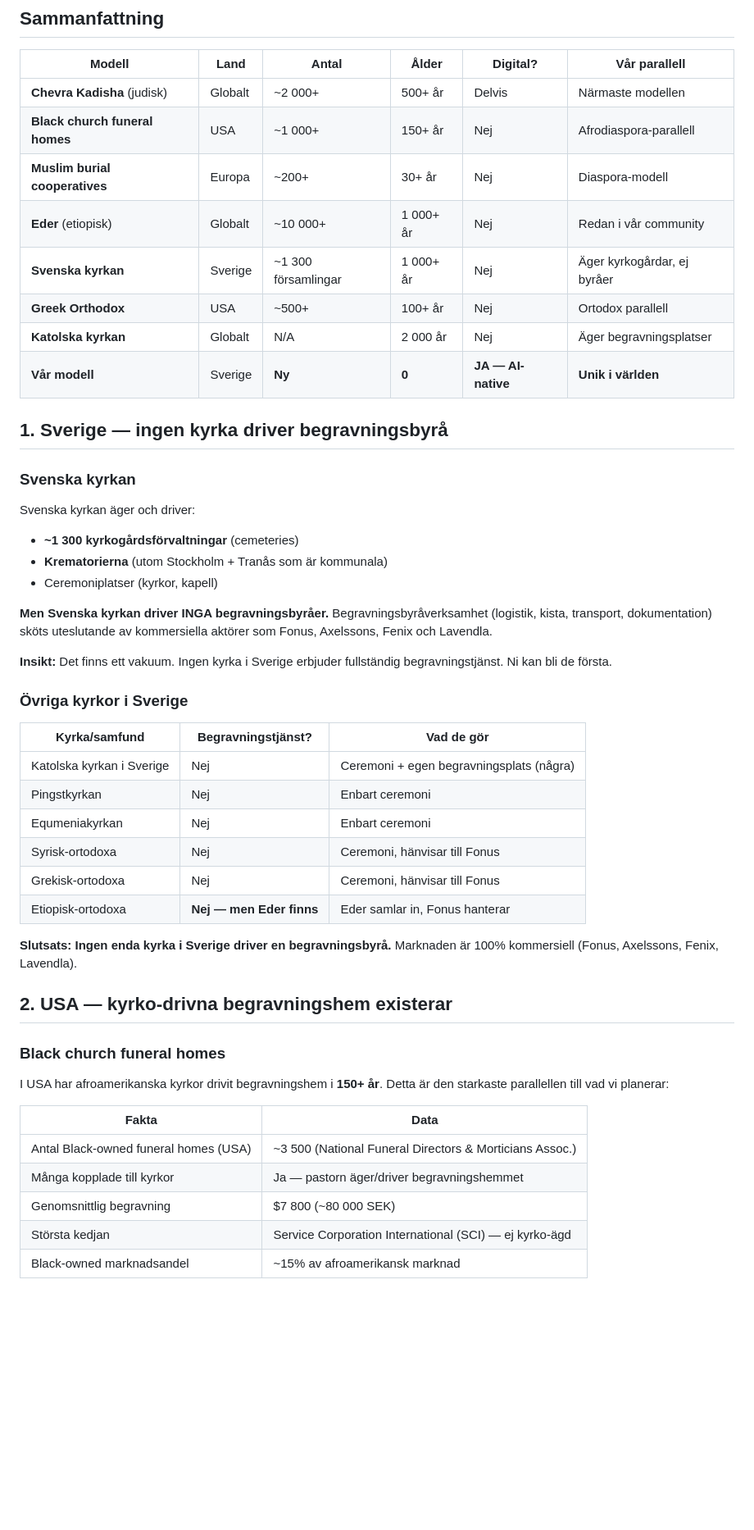
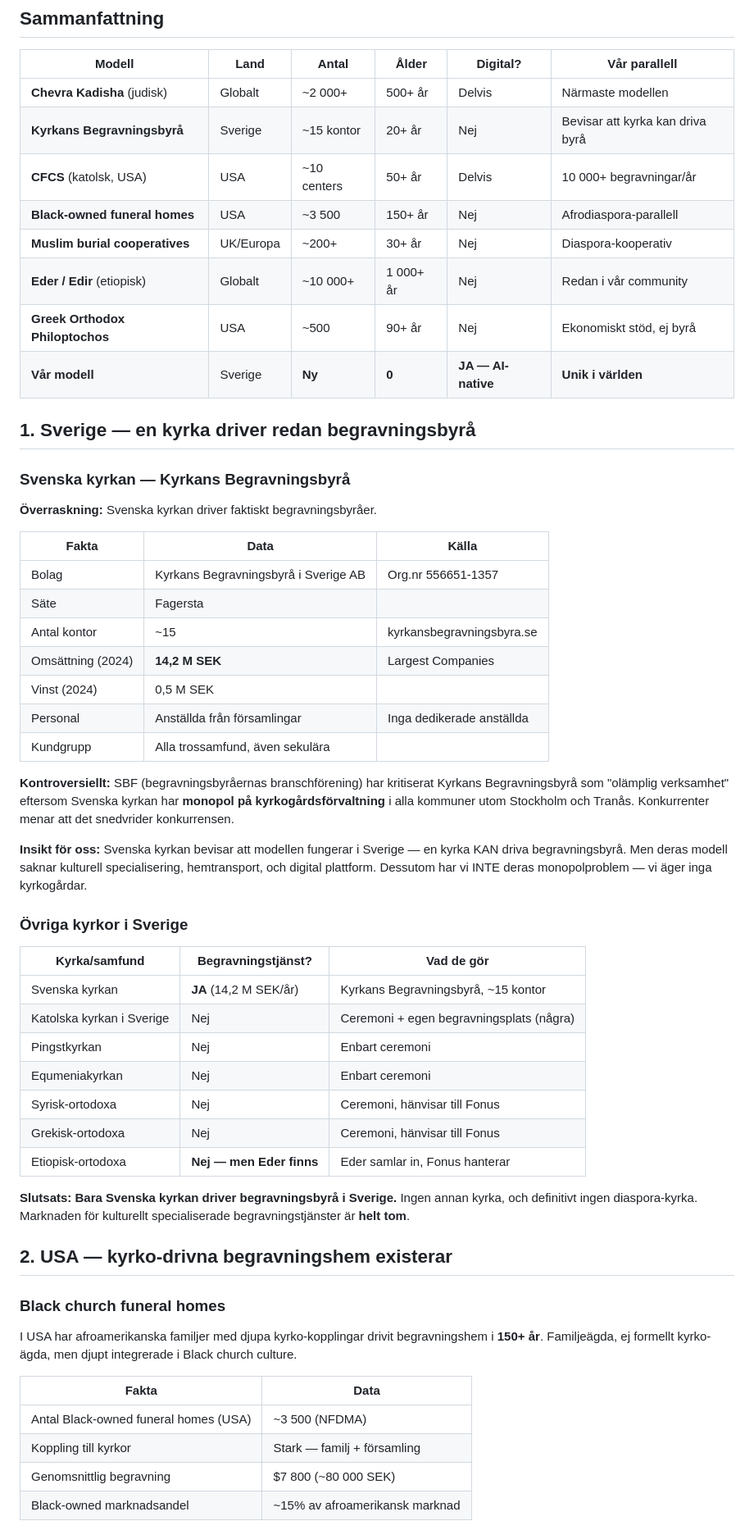
Before and after one commit to Compuute/kyrk-projekt, a Markdown page: docs/21-funeral-global-benchmark.md, the part around one of its changes. Shown at 82% size. GitHub-like rendering; blank space fills up the shorter version.

```diff
--- a/docs/21-funeral-global-benchmark.md
+++ b/docs/21-funeral-global-benchmark.md
@@ -8,35 +8,46 @@ begravningstjänster? Vad kan vi lära oss?
 | Modell | Land | Antal | Ålder | Digital? | Vår parallell |
 |---|---|---|---|---|---|
 | **Chevra Kadisha** (judisk) | Globalt | ~2 000+ | 500+ år | Delvis | Närmaste modellen |
-| **Black church funeral homes** | USA | ~1 000+ | 150+ år | Nej | Afrodiaspora-parallell |
-| **Muslim burial cooperatives** | Europa | ~200+ | 30+ år | Nej | Diaspora-modell |
-| **Eder** (etiopisk) | Globalt | ~10 000+ | 1 000+ år | Nej | Redan i vår community |
-| **Svenska kyrkan** | Sverige | ~1 300 församlingar | 1 000+ år | Nej | Äger kyrkogårdar, ej byråer |
-| **Greek Orthodox** | USA | ~500+ | 100+ år | Nej | Ortodox parallell |
-| **Katolska kyrkan** | Globalt | N/A | 2 000 år | Nej | Äger begravningsplatser |
+| **Kyrkans Begravningsbyrå** | Sverige | ~15 kontor | 20+ år | Nej | Bevisar att kyrka kan driva byrå |
+| **CFCS** (katolsk, USA) | USA | ~10 centers | 50+ år | Delvis | 10 000+ begravningar/år |
+| **Black-owned funeral homes** | USA | ~3 500 | 150+ år | Nej | Afrodiaspora-parallell |
+| **Muslim burial cooperatives** | UK/Europa | ~200+ | 30+ år | Nej | Diaspora-kooperativ |
+| **Eder / Edir** (etiopisk) | Globalt | ~10 000+ | 1 000+ år | Nej | Redan i vår community |
+| **Greek Orthodox Philoptochos** | USA | ~500 | 90+ år | Nej | Ekonomiskt stöd, ej byrå |
 | **Vår modell** | Sverige | **Ny** | **0** | **JA — AI-native** | **Unik i världen** |
 
-## 1. Sverige — ingen kyrka driver begravningsbyrå
+## 1. Sverige — en kyrka driver redan begravningsbyrå
 
-### Svenska kyrkan
+### Svenska kyrkan — Kyrkans Begravningsbyrå
 
-Svenska kyrkan äger och driver:
-- **~1 300 kyrkogårdsförvaltningar** (cemeteries)
-- **Krematorierna** (utom Stockholm + Tranås som är kommunala)
-- Ceremoniplatser (kyrkor, kapell)
+**Överraskning:** Svenska kyrkan driver faktiskt begravningsbyråer.
 
-**Men Svenska kyrkan driver INGA begravningsbyråer.**
-Begravningsbyråverksamhet (logistik, kista, transport, dokumentation)
-sköts uteslutande av kommersiella aktörer som Fonus, Axelssons,
-Fenix och Lavendla.
+| Fakta | Data | Källa |
+|---|---|---|
+| Bolag | Kyrkans Begravningsbyrå i Sverige AB | Org.nr 556651-1357 |
+| Säte | Fagersta | |
+| Antal kontor | ~15 | kyrkansbegravningsbyra.se |
+| Omsättning (2024) | **14,2 M SEK** | Largest Companies |
+| Vinst (2024) | 0,5 M SEK | |
+| Personal | Anställda från församlingar | Inga dedikerade anställda |
+| Kundgrupp | Alla trossamfund, även sekulära | |
 
-**Insikt:** Det finns ett vakuum. Ingen kyrka i Sverige erbjuder
-fullständig begravningstjänst. Ni kan bli de första.
+**Kontroversiellt:** SBF (begravningsbyråernas branschförening)
+har kritiserat Kyrkans Begravningsbyrå som "olämplig verksamhet"
+eftersom Svenska kyrkan har **monopol på kyrkogårdsförvaltning**
+i alla kommuner utom Stockholm och Tranås. Konkurrenter menar att
+det snedvrider konkurrensen.
+
+**Insikt för oss:** Svenska kyrkan bevisar att modellen fungerar i
+Sverige — en kyrka KAN driva begravningsbyrå. Men deras modell
+saknar kulturell specialisering, hemtransport, och digital plattform.
+Dessutom har vi INTE deras monopolproblem — vi äger inga kyrkogårdar.
 
 ### Övriga kyrkor i Sverige
 
 | Kyrka/samfund | Begravningstjänst? | Vad de gör |
 |---|---|---|
+| Svenska kyrkan | **JA** (14,2 M SEK/år) | Kyrkans Begravningsbyrå, ~15 kontor |
 | Katolska kyrkan i Sverige | Nej | Ceremoni + egen begravningsplats (några) |
 | Pingstkyrkan | Nej | Enbart ceremoni |
 | Equmeniakyrkan | Nej | Enbart ceremoni |
@@ -44,21 +55,22 @@ fullständig begravningstjänst. Ni kan bli de första.
 | Grekisk-ortodoxa | Nej | Ceremoni, hänvisar till Fonus |
 | Etiopisk-ortodoxa | **Nej — men Eder finns** | Eder samlar in, Fonus hanterar |
 
-**Slutsats: Ingen enda kyrka i Sverige driver en begravningsbyrå.**
-Marknaden är 100% kommersiell (Fonus, Axelssons, Fenix, Lavendla).
+**Slutsats: Bara Svenska kyrkan driver begravningsbyrå i Sverige.**
+Ingen annan kyrka, och definitivt ingen diaspora-kyrka. Marknaden
+för kulturellt specialiserade begravningstjänster är **helt tom**.
 
 ## 2. USA — kyrko-drivna begravningshem existerar
 
 ### Black church funeral homes
 
-I USA har afroamerikanska kyrkor drivit begravningshem i **150+ år**.
-Detta är den starkaste parallellen till vad vi planerar:
+I USA har afroamerikanska familjer med djupa kyrko-kopplingar
+drivit begravningshem i **150+ år**. Familjeägda, ej formellt
+kyrko-ägda, men djupt integrerade i Black church culture.
 
 | Fakta | Data |
 |---|---|
-| Antal Black-owned funeral homes (USA) | ~3 500 (National Funeral Directors & Morticians Assoc.) |
-| Många kopplade till kyrkor | Ja — pastorn äger/driver begravningshemmet |
+| Antal Black-owned funeral homes (USA) | ~3 500 (NFDMA) |
+| Koppling till kyrkor | Stark — familj + församling |
 | Genomsnittlig begravning | $7 800 (~80 000 SEK) |
-| Största kedjan | Service Corporation International (SCI) — ej kyrko-ägd |
 | Black-owned marknadsandel | ~15% av afroamerikansk marknad |
 
```
Also changed, not shown: other parts of docs/21-funeral-global-benchmark.md (+131 -61 lines).
